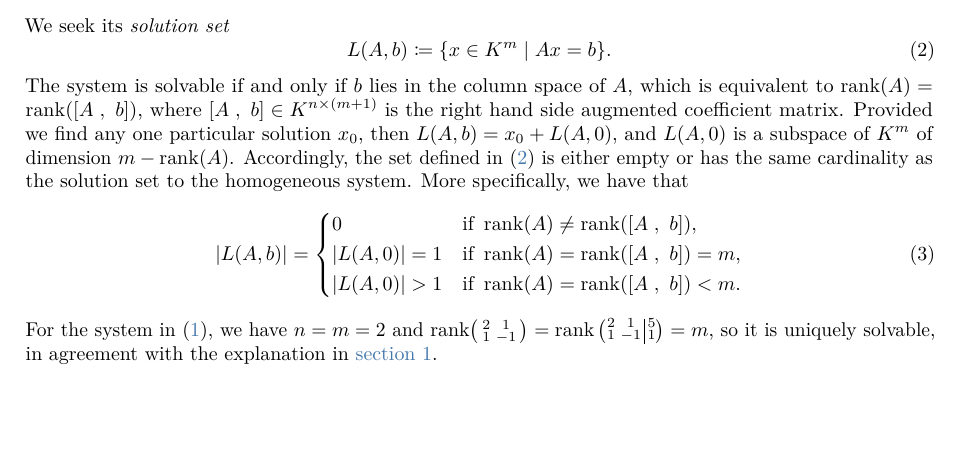
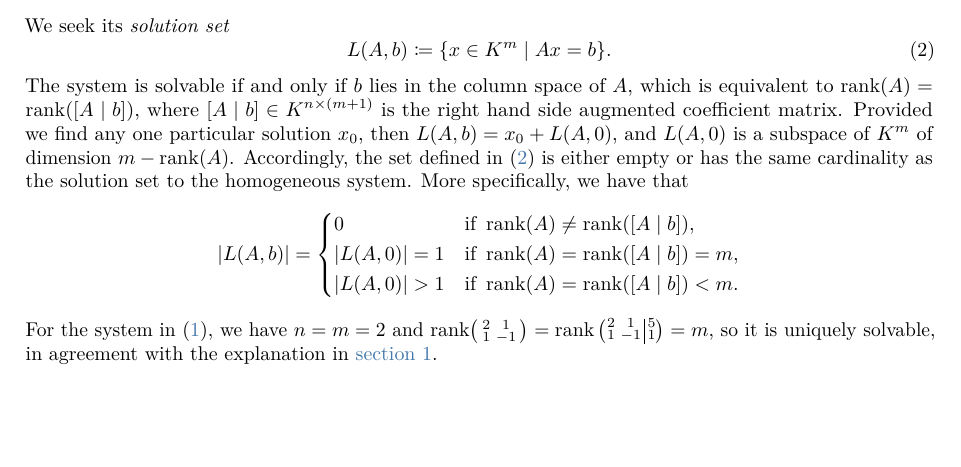
Before and after one commit to sandrinjoy/latex-intro-course, a LaTeX document (week-04/04/problem-4-1-stub.tex): part of the page, cut so that both start at the same text. Compiled offline with pdfLaTeX.

Commit message:
added week4

```diff
--- a/week-04/04/problem-4-1-stub.tex
+++ b/week-04/04/problem-4-1-stub.tex
@@ -9,7 +9,7 @@
 % Paired delimiters declared here
 \DeclarePairedDelimiter{\abs}{\lvert}{\rvert}
 \DeclarePairedDelimiterX{\set}[2]{\lbrace}{\rbrace}{#1 \;\delimsize\vert\; \mathopen{} #2}
-\DeclarePairedDelimiterX{\augment}[2]{\lbrack}{\rbrack}{#1 \;,\ \mathopen{} #2}
+\DeclarePairedDelimiterX{\augment}[2]{\lbrack}{\rbrack}{#1 \;\delimsize\vert\; \mathopen{} #2}
 
 % Operator names declared here
 \DeclareMathOperator{\rank}{rank}
@@ -81,13 +81,13 @@ The system is solvable if and only if $b$ lies in the column space of $A$, which
 Provided we find any one particular solution $x_0$, then $L(A, b) = x_0 + L(A, 0)$, and $L(A, 0)$ is a subspace of $K^m$ of dimension $m - \rank(A)$.
 Accordingly, the set defined in \eqref{eq:solution-set} is either empty or has the same cardinality as the solution set to the homogeneous system.
 More specifically, we have that
-\begin{equation}
+\begin{equation*}
 \abs{L(A, b)} =
 \begin{dcases}
 	0 & \text{if } \rank(A) \neq \rank(\augment{A}{b}), \\
 	\abs{L(A, 0)} = 1 & \text{if } \rank(A) = \rank(\augment{A}{b}) = m, \\
 	\abs{L(A, 0)} > 1 & \text{if } \rank(A) = \rank(\augment{A}{b}) < m.
 \end{dcases}
-\end{equation}
+\end{equation*}
 For the system in \eqref{eq:system}, we have $n = m = 2$ and $\rank\begin{psmallmatrix} 2 & 1 \\ 1 & -1 \end{psmallmatrix} =\rank\begin{pNiceArray}{cc|c}[small] 2 & 1 & 5 \\ 1 & -1 & 1 \end{pNiceArray} = m$, so it is uniquely solvable, in agreement with the explanation in \zcref{sec:example}.
 \end{document}
```
Also changed, not shown: week-04/04/problem-4-1-stub.pdf, 3 other files.
